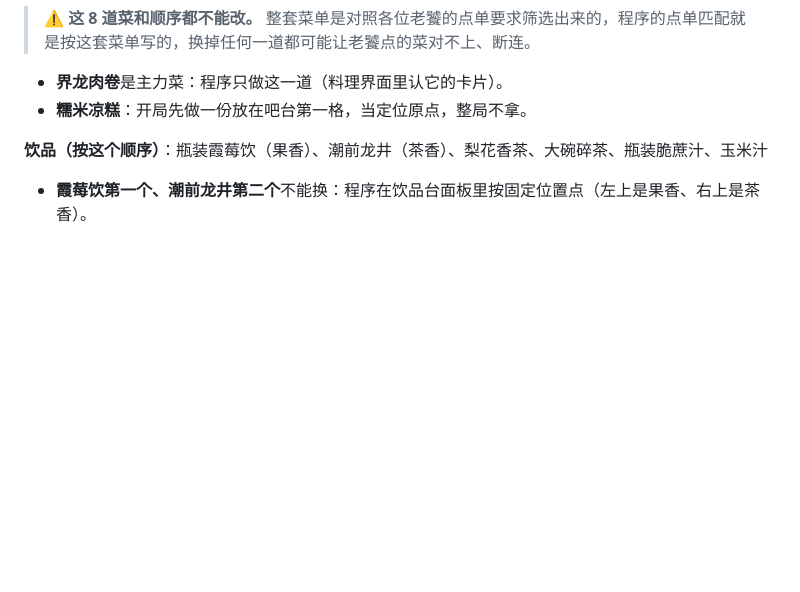
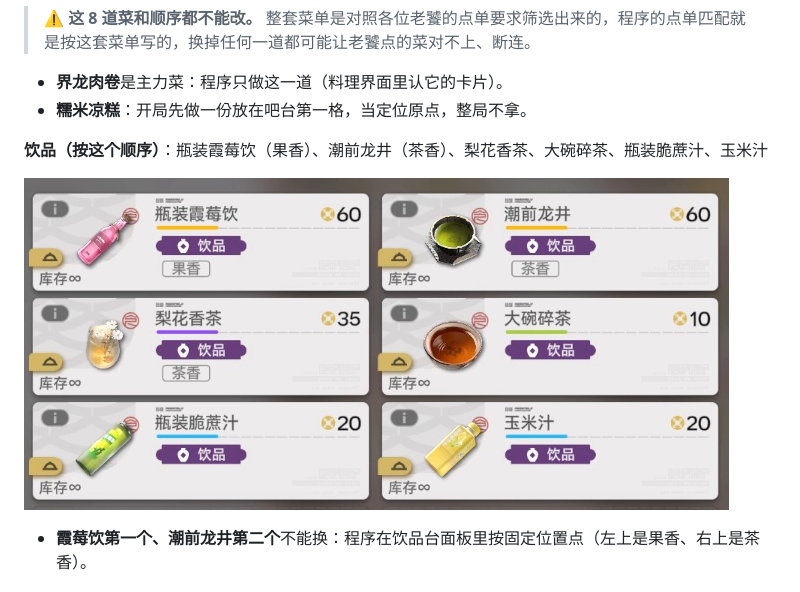
Before and after one commit to ReDocTing/GugaRestaurant, a Markdown page: README.md, the part around the change. Rendered like a GitHub page; pictures changed too: docs/drinks.jpg (added); blank space fills up the shorter version.

Commit message:
README：加饮品截图
Co-Authored-By: Claude Opus 5.5 <noreply@anthropic.com>

```diff
--- a/README.md
+++ b/README.md
@@ -42,6 +42,8 @@
 - **糯米凉糕**：开局先做一份放在吧台第一格，当定位原点，整局不拿。
 
 **饮品（按这个顺序）**：瓶装霞莓饮（果香）、潮前龙井（茶香）、梨花香茶、大碗碎茶、瓶装脆蔗汁、玉米汁
+
+![饮品](docs/drinks.jpg)
 
 - **霞莓饮第一个、潮前龙井第二个**不能换：程序在饮品台面板里按固定位置点（左上是果香、右上是茶香）。
 
```
Also changed, not shown: README_EN.md (+2 -0 lines).
